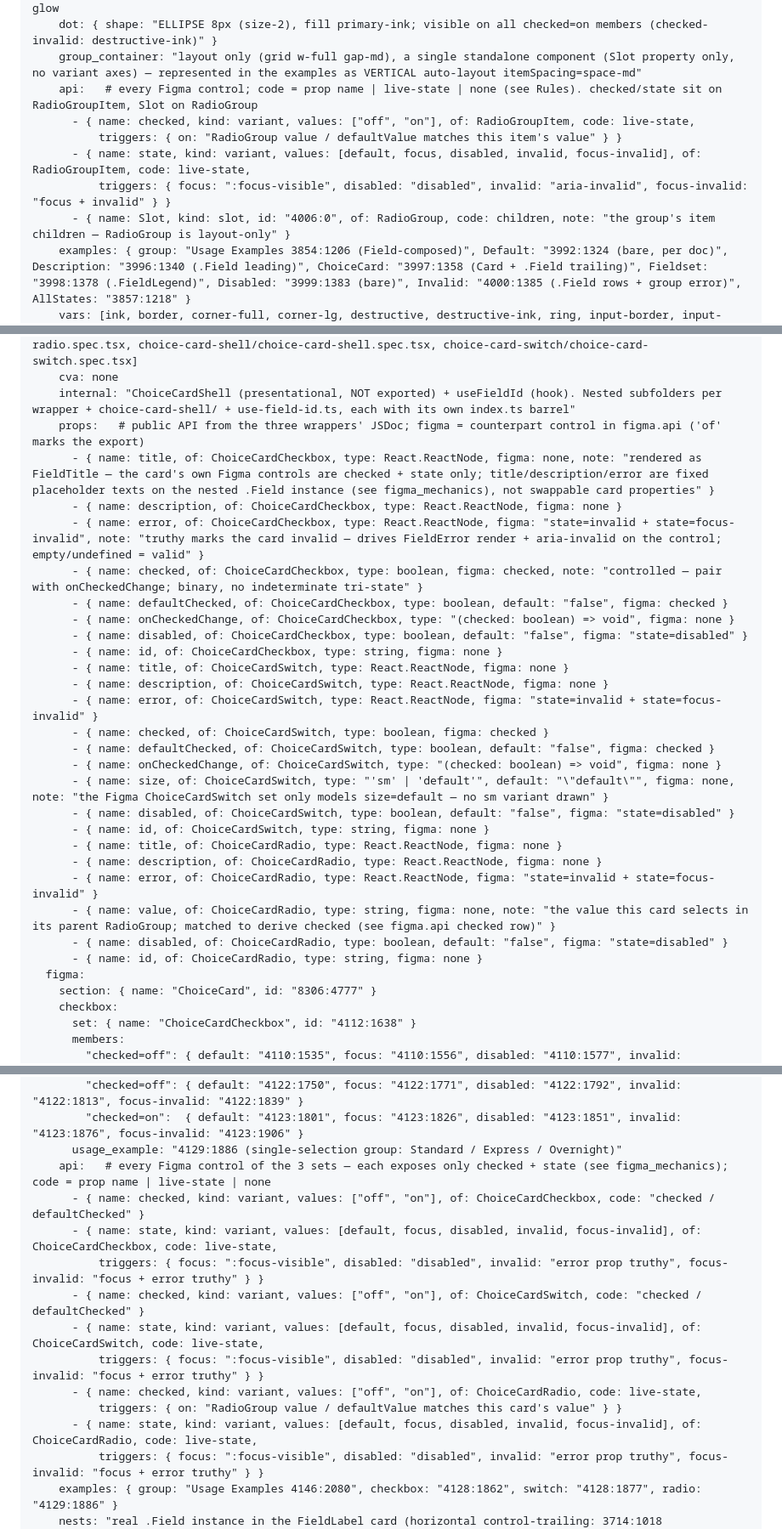
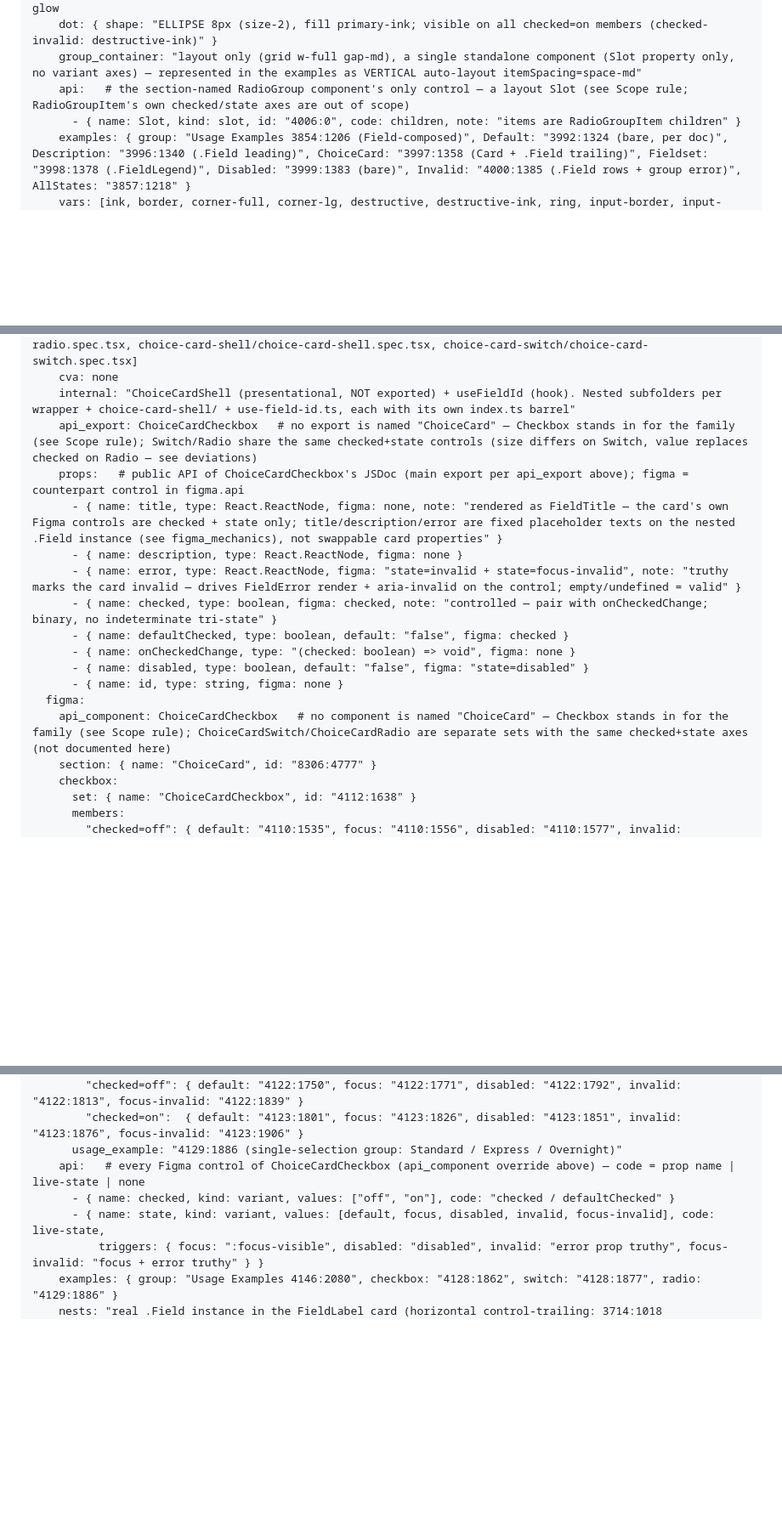
Before and after one commit to nmedias/agentport, a Markdown page: design-docs/design-system/components-reference.md, 3 parts joined by grey strips. Shown at 85% size. Rendered like a GitHub page; blank space fills up the shorter version.

Commit message:
docs(catalog): forms-b — rework to main-component-only scope, Slider thumbs live-state
RadioGroup and ChoiceCard no longer use `of` rows (removed per user decision):
RadioGroup documents only its own Slot control (RadioGroupItem's checked/state
axes are out of scope); ChoiceCard uses api_component/api_export overrides to
ChoiceCardCheckbox since no component/export is named "ChoiceCard", noting that
ChoiceCardSwitch/ChoiceCardRadio share the same shape. Slider's thumbs axis is
now live-state (thumb count follows value/defaultValue length) instead of none.

```diff
--- a/design-docs/design-system/components-reference.md
+++ b/design-docs/design-system/components-reference.md
@@ -982,12 +979,8 @@ open:
       "checked=on, state=focus-invalid":  "4066:3"       # destructive fill + border + dot destructive-ink + glow
     dot: { shape: "ELLIPSE 8px (size-2), fill primary-ink; visible on all checked=on members (checked-invalid: destructive-ink)" }
     group_container: "layout only (grid w-full gap-md), a single standalone component (Slot property only, no variant axes) — represented in the examples as VERTICAL auto-layout itemSpacing=space-md"
-    api:   # every Figma control; code = prop name | live-state | none (see Rules). checked/state sit on RadioGroupItem, Slot on RadioGroup
-      - { name: checked, kind: variant, values: ["off", "on"], of: RadioGroupItem, code: live-state,
-          triggers: { on: "RadioGroup value / defaultValue matches this item's value" } }
-      - { name: state, kind: variant, values: [default, focus, disabled, invalid, focus-invalid], of: RadioGroupItem, code: live-state,
-          triggers: { focus: ":focus-visible", disabled: "disabled", invalid: "aria-invalid", focus-invalid: "focus + invalid" } }
-      - { name: Slot, kind: slot, id: "4006:0", of: RadioGroup, code: children, note: "the group's item children — RadioGroup is layout-only" }
+    api:   # the section-named RadioGroup component's only control — a layout Slot (see Scope rule; RadioGroupItem's own checked/state axes are out of scope)
+      - { name: Slot, kind: slot, id: "4006:0", code: children, note: "items are RadioGroupItem children" }
     examples: { group: "Usage Examples 3854:1206 (Field-composed)", Default: "3992:1324 (bare, per doc)", Description: "3996:1340 (.Field leading)", ChoiceCard: "3997:1358 (Card + .Field trailing)", Fieldset: "3998:1378 (.FieldLegend)", Disabled: "3999:1383 (bare)", Invalid: "4000:1385 (.Field rows + group error)", AllStates: "3857:1218" }
     vars: [ink, border, corner-full, corner-lg, destructive, destructive-ink, ring, input-border, input-fill, muted, primary-fill, primary-ink, space-2xs, space-3xl, space-lg, space-md, space-xl, space-xs]
     styles: [text:Body, text:Label/md, text:Title]
@@ -1028,31 +1021,18 @@ open:
     specs: [choice-card-checkbox/choice-card-checkbox.spec.tsx, choice-card-radio/choice-card-radio.spec.tsx, choice-card-shell/choice-card-shell.spec.tsx, choice-card-switch/choice-card-switch.spec.tsx]
     cva: none
     internal: "ChoiceCardShell (presentational, NOT exported) + useFieldId (hook). Nested subfolders per wrapper + choice-card-shell/ + use-field-id.ts, each with its own index.ts barrel"
-    props:   # public API from the three wrappers' JSDoc; figma = counterpart control in figma.api ('of' marks the export)
-      - { name: title, of: ChoiceCardCheckbox, type: React.ReactNode, figma: none, note: "rendered as FieldTitle — the card's own Figma controls are checked + state only; title/description/error are fixed placeholder texts on the nested .Field instance (see figma_mechanics), not swappable card properties" }
-      - { name: description, of: ChoiceCardCheckbox, type: React.ReactNode, figma: none }
-      - { name: error, of: ChoiceCardCheckbox, type: React.ReactNode, figma: "state=invalid + state=focus-invalid", note: "truthy marks the card invalid — drives FieldError render + aria-invalid on the control; empty/undefined = valid" }
-      - { name: checked, of: ChoiceCardCheckbox, type: boolean, figma: checked, note: "controlled — pair with onCheckedChange; binary, no indeterminate tri-state" }
-      - { name: defaultChecked, of: ChoiceCardCheckbox, type: boolean, default: "false", figma: checked }
-      - { name: onCheckedChange, of: ChoiceCardCheckbox, type: "(checked: boolean) => void", figma: none }
-      - { name: disabled, of: ChoiceCardCheckbox, type: boolean, default: "false", figma: "state=disabled" }
-      - { name: id, of: ChoiceCardCheckbox, type: string, figma: none }
-      - { name: title, of: ChoiceCardSwitch, type: React.ReactNode, figma: none }
-      - { name: description, of: ChoiceCardSwitch, type: React.ReactNode, figma: none }
-      - { name: error, of: ChoiceCardSwitch, type: React.ReactNode, figma: "state=invalid + state=focus-invalid" }
-      - { name: checked, of: ChoiceCardSwitch, type: boolean, figma: checked }
-      - { name: defaultChecked, of: ChoiceCardSwitch, type: boolean, default: "false", figma: checked }
-      - { name: onCheckedChange, of: ChoiceCardSwitch, type: "(checked: boolean) => void", figma: none }
-      - { name: size, of: ChoiceCardSwitch, type: "'sm' | 'default'", default: "\"default\"", figma: none, note: "the Figma ChoiceCardSwitch set only models size=default — no sm variant drawn" }
-      - { name: disabled, of: ChoiceCardSwitch, type: boolean, default: "false", figma: "state=disabled" }
-      - { name: id, of: ChoiceCardSwitch, type: string, figma: none }
-      - { name: title, of: ChoiceCardRadio, type: React.ReactNode, figma: none }
-      - { name: description, of: ChoiceCardRadio, type: React.ReactNode, figma: none }
-      - { name: error, of: ChoiceCardRadio, type: React.ReactNode, figma: "state=invalid + state=focus-invalid" }
-      - { name: value, of: ChoiceCardRadio, type: string, figma: none, note: "the value this card selects in its parent RadioGroup; matched to derive checked (see figma.api checked row)" }
-      - { name: disabled, of: ChoiceCardRadio, type: boolean, default: "false", figma: "state=disabled" }
-      - { name: id, of: ChoiceCardRadio, type: string, figma: none }
+    api_export: ChoiceCardCheckbox   # no export is named "ChoiceCard" — Checkbox stands in for the family (see Scope rule); Switch/Radio share the same checked+state controls (size differs on Switch, value replaces checked on Radio — see deviations)
+    props:   # public API of ChoiceCardCheckbox's JSDoc (main export per api_export above); figma = counterpart control in figma.api
+      - { name: title, type: React.ReactNode, figma: none, note: "rendered as FieldTitle — the card's own Figma controls are checked + state only; title/description/error are fixed placeholder texts on the nested .Field instance (see figma_mechanics), not swappable card properties" }
+      - { name: description, type: React.ReactNode, figma: none }
+      - { name: error, type: React.ReactNode, figma: "state=invalid + state=focus-invalid", note: "truthy marks the card invalid — drives FieldError render + aria-invalid on the control; empty/undefined = valid" }
+      - { name: checked, type: boolean, figma: checked, note: "controlled — pair with onCheckedChange; binary, no indeterminate tri-state" }
+      - { name: defaultChecked, type: boolean, default: "false", figma: checked }
+      - { name: onCheckedChange, type: "(checked: boolean) => void", figma: none }
+      - { name: disabled, type: boolean, default: "false", figma: "state=disabled" }
+      - { name: id, type: string, figma: none }
   figma:
+    api_component: ChoiceCardCheckbox   # no component is named "ChoiceCard" — Checkbox stands in for the family (see Scope rule); ChoiceCardSwitch/ChoiceCardRadio are separate sets with the same checked+state axes (not documented here)
     section: { name: "ChoiceCard", id: "8306:4777" }
     checkbox:
       set: { name: "ChoiceCardCheckbox", id: "4112:1638" }
@@ -1072,16 +1052,9 @@ open:
         "checked=off": { default: "4122:1750", focus: "4122:1771", disabled: "4122:1792", invalid: "4122:1813", focus-invalid: "4122:1839" }
         "checked=on":  { default: "4123:1801", focus: "4123:1826", disabled: "4123:1851", invalid: "4123:1876", focus-invalid: "4123:1906" }
       usage_example: "4129:1886 (single-selection group: Standard / Express / Overnight)"
-    api:   # every Figma control of the 3 sets — each exposes only checked + state (see figma_mechanics); code = prop name | live-state | none
-      - { name: checked, kind: variant, values: ["off", "on"], of: ChoiceCardCheckbox, code: "checked / defaultChecked" }
-      - { name: state, kind: variant, values: [default, focus, disabled, invalid, focus-invalid], of: ChoiceCardCheckbox, code: live-state,
-          triggers: { focus: ":focus-visible", disabled: "disabled", invalid: "error prop truthy", focus-invalid: "focus + error truthy" } }
-      - { name: checked, kind: variant, values: ["off", "on"], of: ChoiceCardSwitch, code: "checked / defaultChecked" }
-      - { name: state, kind: variant, values: [default, focus, disabled, invalid, focus-invalid], of: ChoiceCardSwitch, code: live-state,
-          triggers: { focus: ":focus-visible", disabled: "disabled", invalid: "error prop truthy", focus-invalid: "focus + error truthy" } }
-      - { name: checked, kind: variant, values: ["off", "on"], of: ChoiceCardRadio, code: live-state,
-          triggers: { on: "RadioGroup value / defaultValue matches this card's value" } }
-      - { name: state, kind: variant, values: [default, focus, disabled, invalid, focus-invalid], of: ChoiceCardRadio, code: live-state,
+    api:   # every Figma control of ChoiceCardCheckbox (api_component override above) — code = prop name | live-state | none
+      - { name: checked, kind: variant, values: ["off", "on"], code: "checked / defaultChecked" }
+      - { name: state, kind: variant, values: [default, focus, disabled, invalid, focus-invalid], code: live-state,
           triggers: { focus: ":focus-visible", disabled: "disabled", invalid: "error prop truthy", focus-invalid: "focus + error truthy" } }
     examples: { group: "Usage Examples 4146:2080", checkbox: "4128:1862", switch: "4128:1877", radio: "4129:1886" }
     nests: "real .Field instance in the FieldLabel card (horizontal control-trailing: 3714:1018 invalid=false / 3715:1019 invalid=true); control slot = real instance of the matching control member (.Checkbox 3795:1184 / .Switch 3839:2 / .RadioGroupItem 3852:1206 per checked × state); title = nested .Label. Controls REUSED, nothing detached."
```
Also changed, not shown: other parts of design-docs/design-system/components-reference.md (+7 -8 lines).
